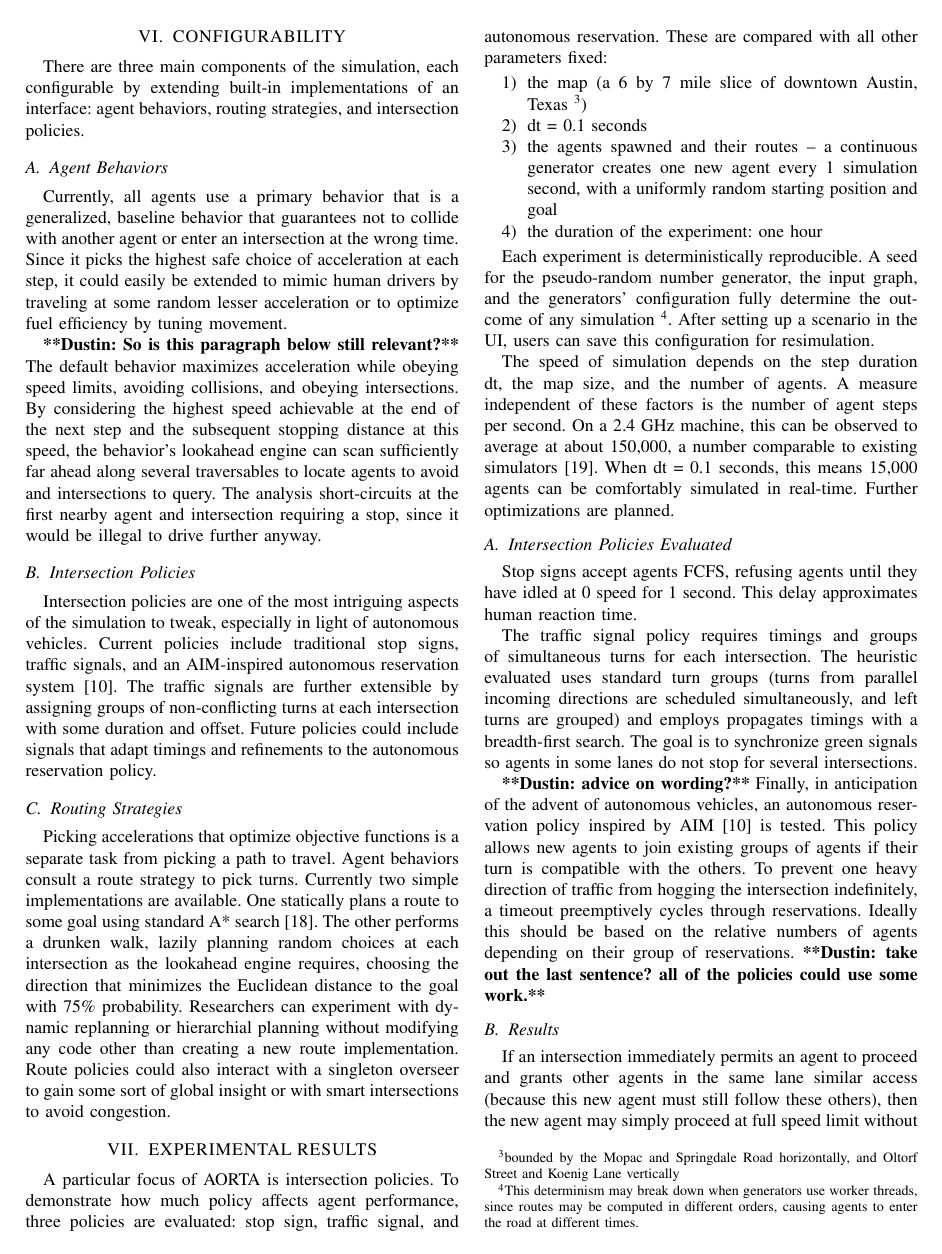
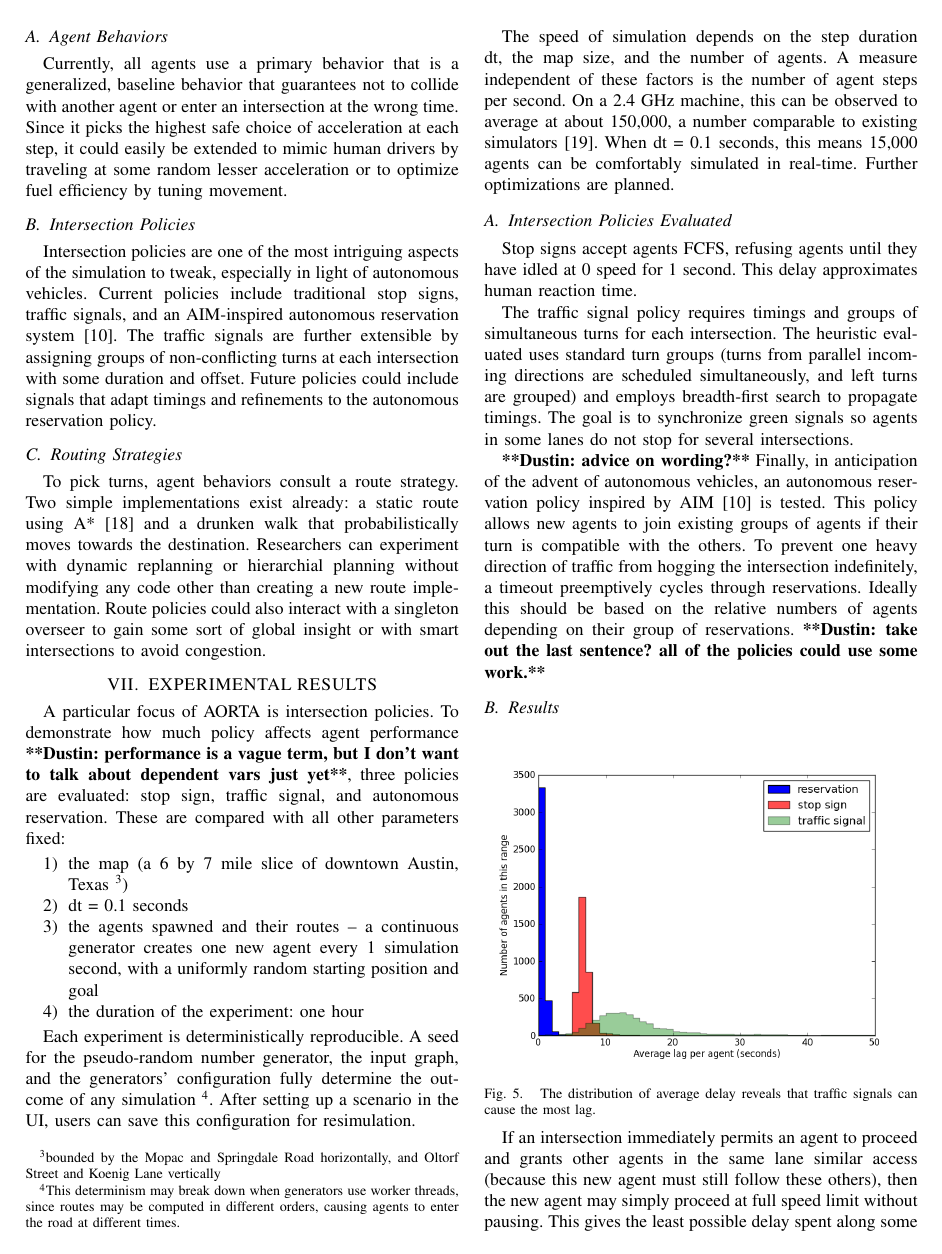
Before and after one commit to ovunctuzel/road-rage, a LaTeX paper (papers/itsc_2012/final.tex): page 5 of 7. Compiled offline with pdfLaTeX.

Commit message:
revising sect 6

```diff
--- a/papers/itsc_2012/final.tex
+++ b/papers/itsc_2012/final.tex
@@ -488,15 +484,6 @@ acceleration at each step, it could easily be extended to mimic human drivers by
 traveling at some random lesser acceleration or to optimize fuel efficiency
 by tuning movement.
 
-\commentd{So is this paragraph below still relevant?}
-The default behavior maximizes acceleration while obeying speed limits,
-avoiding collisions, and obeying intersections. By considering the highest speed
-achievable at the end of the next step and the subsequent stopping distance at
-this speed, the behavior's lookahead engine can scan sufficiently far ahead
-along several traversables to locate agents to avoid and intersections to query.
-The analysis short-circuits at the first nearby agent and intersection requiring
-a stop, since it would be illegal to drive further anyway.
-
 \subsection{Intersection Policies}
 
 Intersection policies are one of the most intriguing aspects of the simulation
@@ -509,17 +496,13 @@ timings and refinements to the autonomous reservation policy.
 
 \subsection{Routing Strategies}
 
-Picking accelerations that optimize objective functions is a separate task from
-picking a path to travel. Agent behaviors consult a route strategy to pick
-turns. Currently two simple implementations are available. One statically plans
-a route to some goal using standard A* search \cite{astar}. The other performs a
-drunken walk, lazily planning random choices at each intersection as the
-lookahead engine requires, choosing the direction that minimizes the Euclidean
-distance to the goal with 75\% probability. Researchers can experiment with
-dynamic replanning or hierarchial planning without modifying any code other than
-creating a new route implementation. Route policies could also interact with a
-singleton overseer to gain some sort of global insight or with smart
-intersections to avoid congestion.
+To pick turns, agent behaviors consult a route strategy. Two simple
+implementations exist already: a static route using A* \cite{astar} and a
+drunken walk that probabilistically moves towards the destination.  Researchers
+can experiment with dynamic replanning or hierarchial planning without modifying
+any code other than creating a new route implementation. Route policies could
+also interact with a singleton overseer to gain some sort of global insight or
+with smart intersections to avoid congestion.
 
 %%%%%%%%%%%%%%%%%%%%%%%%%%%%%%%%%%%%%%%%%%%%%%%%%%%%%%%%%%%%%%%%%%%%%%%%%%%%%%%%
 
@@ -527,7 +510,8 @@ intersections to avoid congestion.
 \label{sec:results}
 
 A particular focus of AORTA is intersection policies. To demonstrate how much
-policy affects agent performance, three policies are evaluated: stop sign,
+policy affects agent performance \commentd{performance is a vague term, but I
+don't want to talk about dependent vars just yet}, three policies are evaluated: stop sign,
 traffic signal, and autonomous reservation. These are compared with all other
 parameters fixed:
 
@@ -565,8 +549,8 @@ for 1 second. This delay approximates human reaction time.
 The traffic signal policy requires timings and groups of simultaneous turns for
 each intersection. The heuristic evaluated uses standard turn groups (turns from
 parallel incoming directions are scheduled simultaneously, and left turns are
-grouped) and employs propagates timings with a breadth-first search. The goal is
-to synchronize green signals so agents in some lanes do not stop for several
+grouped) and employs breadth-first search to propagate timings. The goal is to
+synchronize green signals so agents in some lanes do not stop for several
 intersections.
 
 \commentd{advice on wording?}
```
Also changed, not shown: papers/itsc_2012/final.tex (15 more changed lines).
